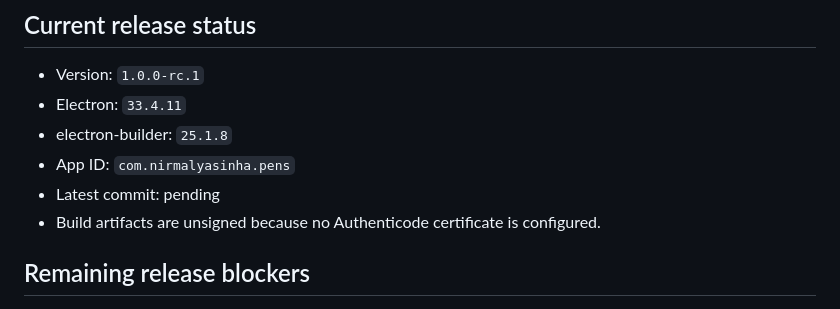
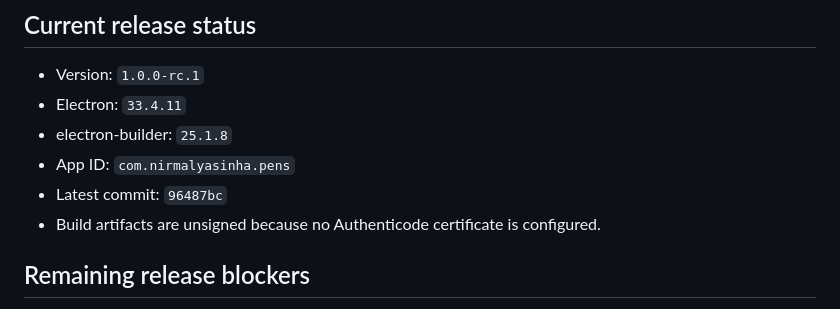
Before and after one commit to NirmalyaASinha/PenS, a Markdown page: PROGRESS.md, the part around the change. GitHub-like rendering.

```diff
--- a/PROGRESS.md
+++ b/PROGRESS.md
@@ -30,7 +30,7 @@ Updated: 2026-10-07
 - Electron: `33.4.11`
 - electron-builder: `25.1.8`
 - App ID: `com.nirmalyasinha.pens`
-- Latest commit: pending
+- Latest commit: `96487bc`
 - Build artifacts are unsigned because no Authenticode certificate is configured.
 
 ## Remaining release blockers
```
